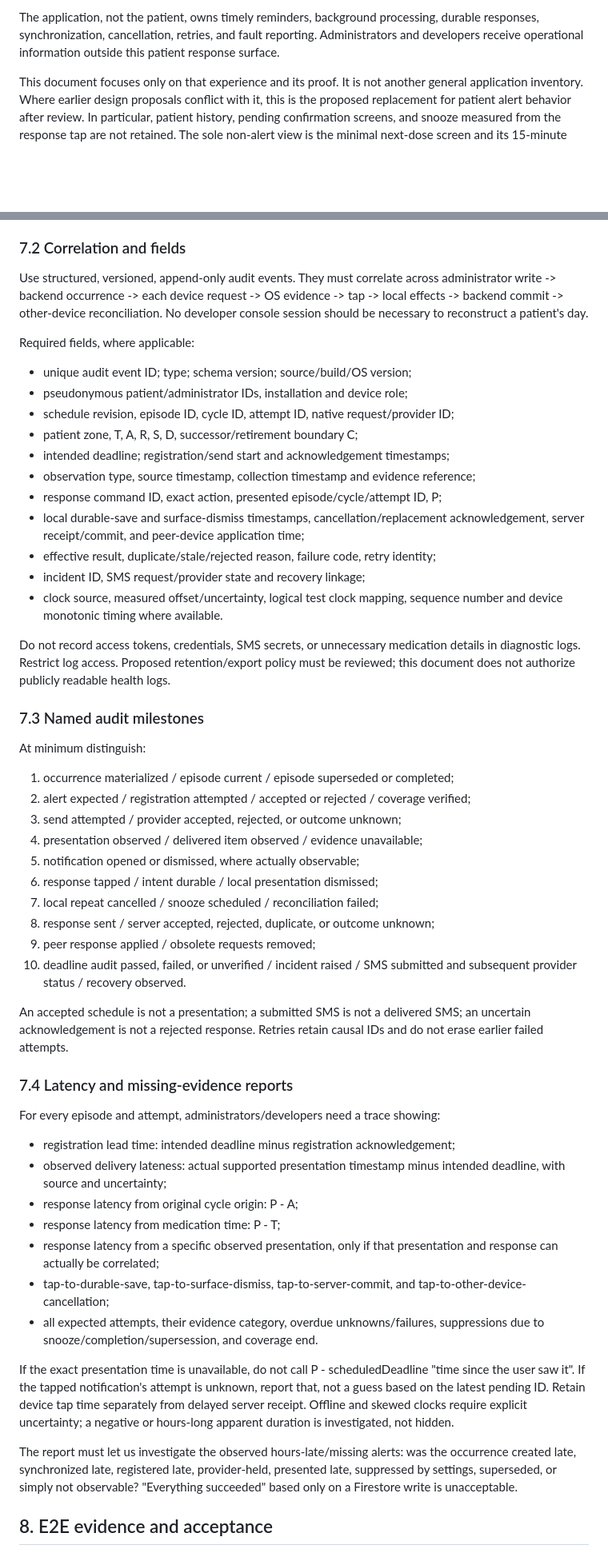
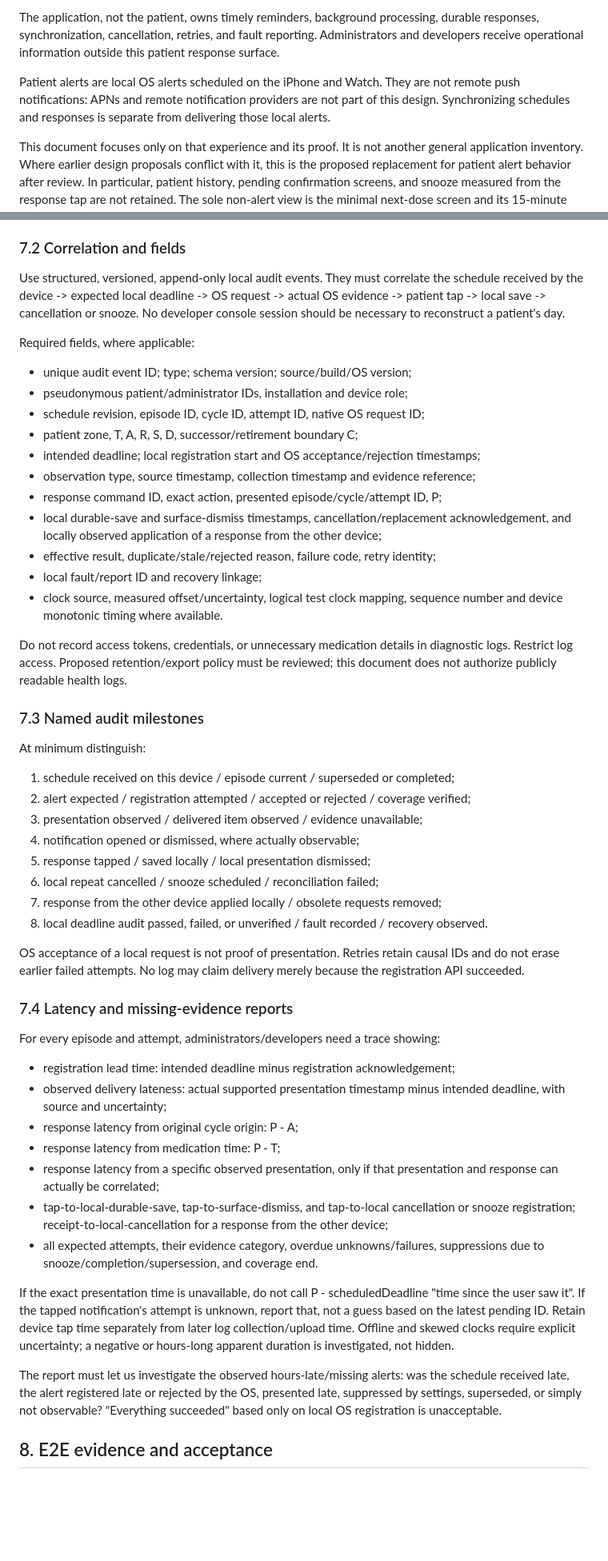
Before and after one commit to anicolao/medinag, a Markdown page: ALERTS_UX_AND_LOGGING.md, 2 parts joined by grey strips. Shown at 80% size. GitHub-like rendering; blank space fills up the shorter version.

Commit message:
Limit alert logging to local phone and Watch notification evidence

```diff
--- a/ALERTS_UX_AND_LOGGING.md
+++ b/ALERTS_UX_AND_LOGGING.md
@@ -22,6 +22,11 @@ The application, not the patient, owns timely reminders, background processing,
 durable responses, synchronization, cancellation, retries, and fault reporting.
 Administrators and developers receive operational information outside this
 patient response surface.
+
+Patient alerts are local OS alerts scheduled on the iPhone and Watch. They are
+not remote push notifications: APNs and remote notification providers are not
+part of this design. Synchronizing schedules and responses is separate from
+delivering those local alerts.
 
 This document focuses only on that experience and its proof. It is not another
 general application inventory. Where earlier design proposals conflict with it,
@@ -553,28 +561,28 @@ demonstrated or the requirement is explicitly revised.
 
 ### 7.2 Correlation and fields
 
-Use structured, versioned, append-only audit events. They must correlate across
-administrator write -> backend occurrence -> each device request -> OS evidence
--> tap -> local effects -> backend commit -> other-device reconciliation.
+Use structured, versioned, append-only local audit events. They must correlate
+the schedule received by the device -> expected local deadline -> OS request ->
+actual OS evidence -> patient tap -> local save -> cancellation or snooze.
 No developer console session should be necessary to reconstruct a patient's day.
 
 Required fields, where applicable:
 
 - unique audit event ID; type; schema version; source/build/OS version;
 - pseudonymous patient/administrator IDs, installation and device role;
-- schedule revision, episode ID, cycle ID, attempt ID, native request/provider ID;
+- schedule revision, episode ID, cycle ID, attempt ID, native OS request ID;
 - patient zone, T, A, R, S, D, successor/retirement boundary C;
-- intended deadline; registration/send start and acknowledgement timestamps;
+- intended deadline; local registration start and OS acceptance/rejection timestamps;
 - observation type, source timestamp, collection timestamp and evidence reference;
 - response command ID, exact action, presented episode/cycle/attempt ID, P;
 - local durable-save and surface-dismiss timestamps, cancellation/replacement
-  acknowledgement, server receipt/commit, and peer-device application time;
+  acknowledgement, and locally observed application of a response from the other device;
 - effective result, duplicate/stale/rejected reason, failure code, retry identity;
-- incident ID, SMS request/provider state and recovery linkage;
+- local fault/report ID and recovery linkage;
 - clock source, measured offset/uncertainty, logical test clock mapping, sequence
   number and device monotonic timing where available.
 
-Do not record access tokens, credentials, SMS secrets, or unnecessary medication
+Do not record access tokens, credentials, or unnecessary medication
 details in diagnostic logs. Restrict log access. Proposed retention/export policy
 must be reviewed; this document does not authorize publicly readable health logs.
 
@@ -582,21 +590,18 @@ must be reviewed; this document does not authorize publicly readable health logs
 
 At minimum distinguish:
 
-1. occurrence materialized / episode current / episode superseded or completed;
+1. schedule received on this device / episode current / superseded or completed;
 2. alert expected / registration attempted / accepted or rejected / coverage verified;
-3. send attempted / provider accepted, rejected, or outcome unknown;
-4. presentation observed / delivered item observed / evidence unavailable;
-5. notification opened or dismissed, where actually observable;
-6. response tapped / intent durable / local presentation dismissed;
-7. local repeat cancelled / snooze scheduled / reconciliation failed;
-8. response sent / server accepted, rejected, duplicate, or outcome unknown;
-9. peer response applied / obsolete requests removed;
-10. deadline audit passed, failed, or unverified / incident raised / SMS submitted
-    and subsequent provider status / recovery observed.
+3. presentation observed / delivered item observed / evidence unavailable;
+4. notification opened or dismissed, where actually observable;
+5. response tapped / saved locally / local presentation dismissed;
+6. local repeat cancelled / snooze scheduled / reconciliation failed;
+7. response from the other device applied locally / obsolete requests removed;
+8. local deadline audit passed, failed, or unverified / fault recorded / recovery observed.
 
-An accepted schedule is not a presentation; a submitted SMS is not a delivered SMS;
-an uncertain acknowledgement is not a rejected response. Retries retain causal
-IDs and do not erase earlier failed attempts.
+OS acceptance of a local request is not proof of presentation. Retries retain
+causal IDs and do not erase earlier failed attempts. No log may claim delivery
+merely because the registration API succeeded.
 
 ### 7.4 Latency and missing-evidence reports
 
@@ -609,21 +614,21 @@ For every episode and attempt, administrators/developers need a trace showing:
 - response latency from medication time: P - T;
 - response latency from a specific observed presentation, only if that
   presentation and response can actually be correlated;
-- tap-to-durable-save, tap-to-surface-dismiss, tap-to-server-commit, and
-  tap-to-other-device-cancellation;
+- tap-to-local-durable-save, tap-to-surface-dismiss, and tap-to-local cancellation
+  or snooze registration; receipt-to-local-cancellation for a response from the other device;
 - all expected attempts, their evidence category, overdue unknowns/failures,
   suppressions due to snooze/completion/supersession, and coverage end.
 
 If the exact presentation time is unavailable, do not call P - scheduledDeadline
 "time since the user saw it". If the tapped notification's attempt is unknown,
 report that, not a guess based on the latest pending ID. Retain device tap time
-separately from delayed server receipt. Offline and skewed clocks require explicit
+separately from later log collection/upload time. Offline and skewed clocks require explicit
 uncertainty; a negative or hours-long apparent duration is investigated, not hidden.
 
 The report must let us investigate the observed hours-late/missing alerts: was
-the occurrence created late, synchronized late, registered late, provider-held,
+the schedule received late, the alert registered late or rejected by the OS,
 presented late, suppressed by settings, superseded, or simply not observable?
-"Everything succeeded" based only on a Firestore write is unacceptable.
+"Everything succeeded" based only on local OS registration is unacceptable.
 
 ## 8. E2E evidence and acceptance
 
```
Also changed, not shown: other parts of ALERTS_UX_AND_LOGGING.md (+9 -9 lines).
